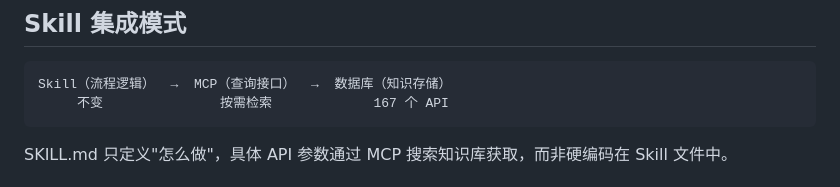
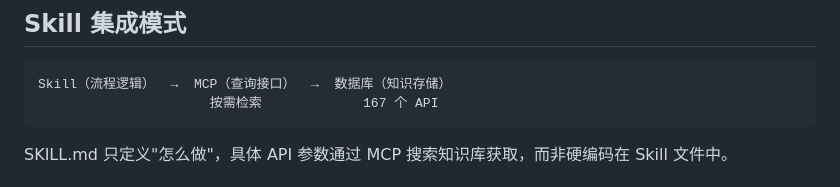
Before and after one commit to lsh2253823857/gerpgo-skills, a Markdown page: README.md, the part around the change. Drawn GitHub-style.

````diff
--- a/README.md
+++ b/README.md
@@ -93,7 +93,7 @@ cd ../server && python main.py
 
 ```
 Skill（流程逻辑）  →  MCP（查询接口）  →  数据库（知识存储）
-     不变               按需检索             167 个 API
+                      按需检索             167 个 API
 ```
 
 SKILL.md 只定义"怎么做"，具体 API 参数通过 MCP 搜索知识库获取，而非硬编码在 Skill 文件中。
````
